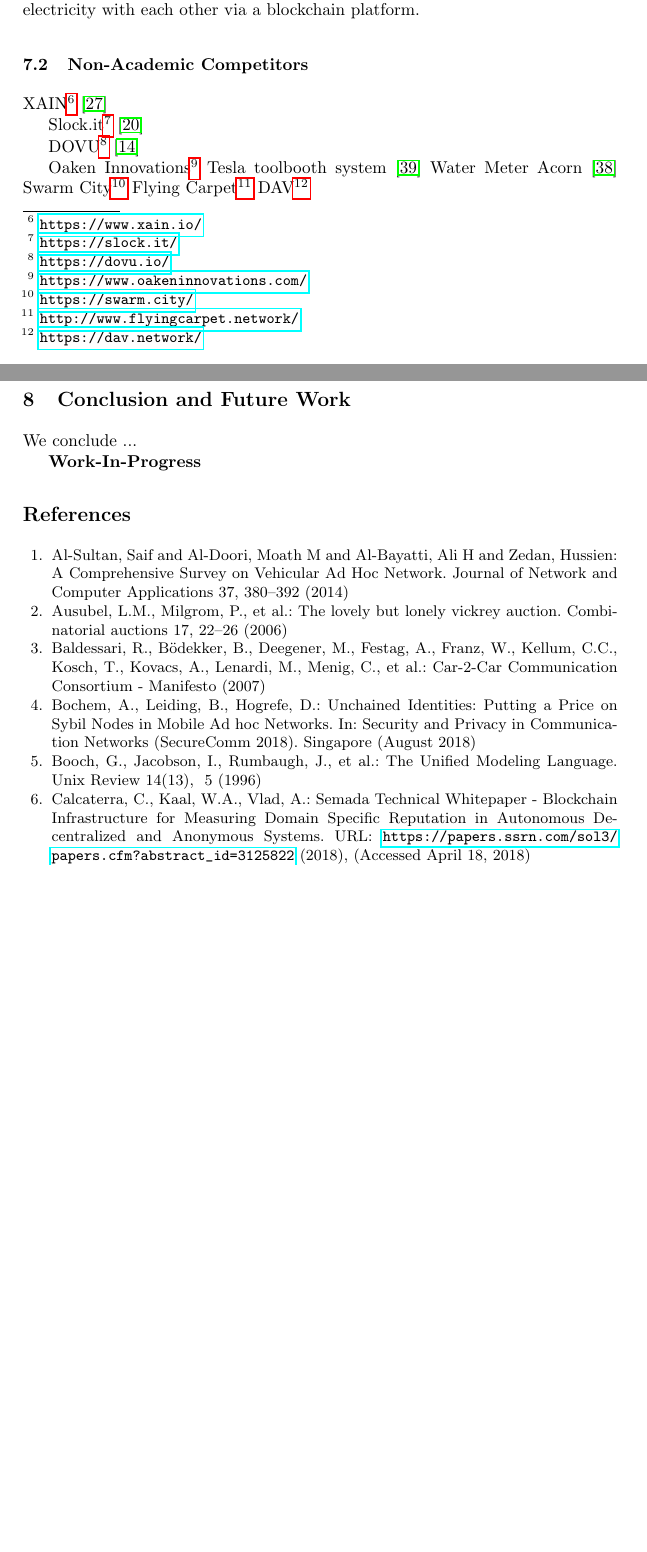
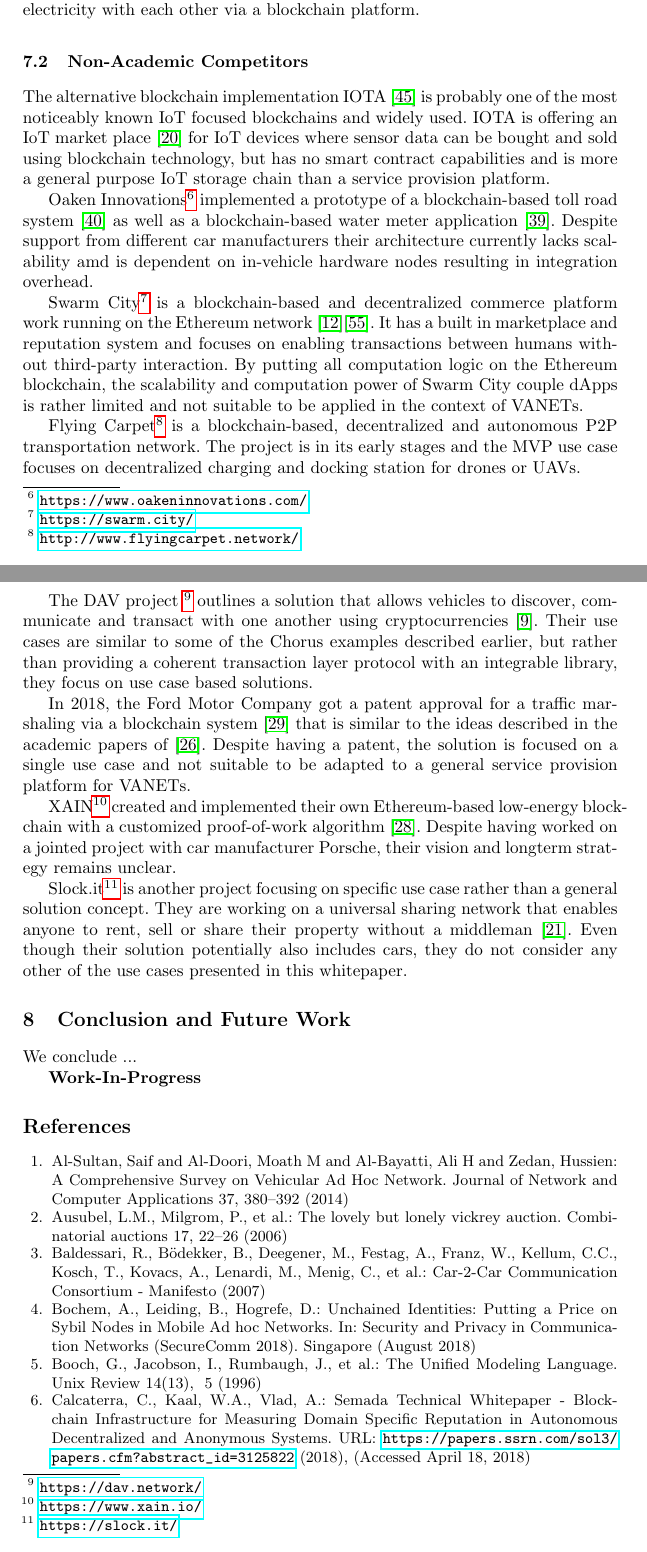
Before and after one commit to chorusmobility/whitepaper-tezos-vanets, a LaTeX thesis (tex/llncs.tex): two parts of pages 16 and 17 of 20, joined at a grey line, cut so that both start at the same text, the shorter picture padded with empty space. Compiled offline with pdfLaTeX.

Commit message:
* finished section 7

```diff
--- a/tex/llncs.tex
+++ b/tex/llncs.tex
@@ -9,7 +9,7 @@
 \usepackage{tablefootnote}
 \usepackage{hyperref}
 
-
+\hyphenation{block-chain}
 
 	%%%%%%%%%%%%%%%%%%%%%%%55
 	%% Added to enable numbering for subsubsections, otherwise they would look like paragraphs which is ugly
@@ -554,81 +556,40 @@
 %		\subsection{Related Work}
 %			\label{ss:competitor-analysis}
 
-			In recent time, other project and teams proposed solutions and systems that are related or overlap with the functionalities of our solution. The following Section~\ref{sss:academic-competitors} briefly highlights some academic projects, whereas Section~\ref{sss:non-academic-competitors} outlines competitors from the private sector.
+		In recent time, other project and teams proposed solutions and systems that are related or overlap with the functionalities of our solution. The following Section~\ref{sss:academic-competitors} briefly highlights some academic projects, whereas Section~\ref{sss:non-academic-competitors} outlines competitors from the private sector.
 
-			\subsection{Academic Competitors}
-				\label{sss:academic-competitors}
+		%% ----------------------------------------------------------------
+		%% ----------------------------------------------------------------
 
-				The authors of \cite{leiding2016self} outline a blockchain-based solution for a variety of services within self-managed vehicular ad-hoc networks (VANETs) such as traffic management, toll payment systems, traffic regulation enforcement and more. In \cite{leidingM2M}, the same authors envision a more holistic and abstract machine-to-machine (M2M) economy enabled by a platform that allows trading of goods and service between any kind of machines - ranging from toll road management to automated food  supply- and demand management between fridges and the supermarket and several other scenarios. A special case of this research was independently published by the authors of \cite{sikorski2017blockchain}. They propose and implement a M2M electricity market for chemical industry where energy producers and consumers are trading electricity with each other via a blockchain platform.
+		\subsection{Academic Competitors}
+			\label{sss:academic-competitors}
 
-			\subsection{Non-Academic Competitors}
-				\label{sss:non-academic-competitors}
+			The authors of \cite{leiding2016self} outline a blockchain-based solution for a variety of services within self-managed vehicular ad-hoc networks (VANETs) such as traffic management, toll payment systems, traffic regulation enforcement and more. In \cite{leidingM2M}, the same authors envision a more holistic and abstract machine-to-machine (M2M) economy enabled by a platform that allows trading of goods and service between any kind of machines - ranging from toll road management to automated food  supply- and demand management between fridges and the supermarket and several other scenarios. A special case of this research was independently published by the authors of \cite{sikorski2017blockchain}. They propose and implement a M2M electricity market for chemical industry where energy producers and consumers are trading electricity with each other via a blockchain platform.
 
+		%% ----------------------------------------------------------------
+		%% ----------------------------------------------------------------
 
-%			 In 2018, the automotive company got a patent for a very similar idea of traffic marshaling via a blockchain system \cite{macneille2018vehicle}.
+		\subsection{Non-Academic Competitors}
+			\label{sss:non-academic-competitors}
 
+			The alternative blockchain implementation IOTA \cite{iotaWhitepaper} is probably one of the most noticeably known IoT focused blockchains and widely used. IOTA is offering an IoT market place \cite{iotaMarketplace} for IoT devices where sensor data can be bought and sold using blockchain technology, but has no smart contract capabilities and is more a general purpose IoT storage chain than a service provision platform.
 
+			Oaken Innovations\footnote{\url{https://www.oakeninnovations.com/}} implemented a prototype of a blockchain-based toll road system \cite{oakenTeslaTollbooth} as well as a blockchain-based water meter application \cite{oakenWaterMeter}. Despite support from different car manufacturers their architecture currently lacks scalability amd is dependent on in-vehicle hardware nodes resulting in integration overhead.
 
-%
-%
-%			The alternative blockchain solution IOTA is offering an IoT market place \cite{iotaMarketplace} for IoT devices where sensor data can be bought and sold using blockchain technology.
-%
-%
+			Swarm City\footnote{\url{https://swarm.city/}} is a blockchain-based and decentralized commerce platform work running on the Ethereum network \cite{swarmWhitepaper1}\cite{swarmWhitepaper2}. It has a built in marketplace and reputation system and focuses on enabling transactions between humans without third-party interaction. By putting all computation logic on the Ethereum blockchain, the scalability and computation power of Swarm City couple dApps is rather limited and not suitable to be applied in the context of VANETs.
 
+			Flying Carpet\footnote{\url{http://www.flyingcarpet.network/}} is a blockchain-based, decentralized and autonomous P2P transportation network. The project is in its early stages and the MVP use case focuses on decentralized charging and docking station for drones or UAVs.
 
+			The DAV project \footnote{\url{https://dav.network/}} outlines a solution that allows vehicles to discover, communicate and transact with one another using cryptocurrencies \cite{davWhitepaper}. Their use cases are similar to some of the Chorus examples described earlier, but rather than providing a coherent transaction layer protocol with an integrable library, they focus on use case based solutions.
 
-XAIN\footnote{\url{https://www.xain.io/}}
-\cite{xainWhitepaper}
-% we also have talk about XAIN
+			In 2018, the Ford Motor Company got a patent approval for a traffic marshaling via a blockchain system \cite{macneille2018vehicle} that is similar to the ideas described in the academic papers of \cite{leiding2016self}. Despite having a patent, the solution is focused on a single use case and not suitable to be adapted to a general service provision platform for VANETs.
 
-Slock.it\footnote{\url{https://slock.it/}}
-\cite{slockWhitepaper}
-% https://slock.it/
+			XAIN\footnote{\url{https://www.xain.io/}} created and implemented their own Ethereum-based low-energy blockchain with a customized proof-of-work algorithm \cite{xainWhitepaper}. Despite having worked on a jointed project with car manufacturer Porsche, their vision and longterm strategy remains unclear.
 
-DOVU\footnote{\url{https://dovu.io/}}
-\cite{dovuWhitepaper}
-%https://dovu.io/
+			Slock.it\footnote{\url{https://slock.it/}} is another project focusing on specific use case rather than a general solution concept. They are working on a universal sharing network that enables anyone to rent, sell or share their property without a middleman \cite{slockWhitepaper}. Even though their solution potentially also includes cars, they do not consider any other of the use cases presented in this whitepaper.
 
-%
-%Direct Competitors:
-%
-Oaken Innovations\footnote{\url{https://www.oakeninnovations.com/}}
-Tesla toolbooth system \cite{oakenTeslaTollbooth}
-Water Meter Acorn \cite{oakenWaterMeter}
-%			\cite{oakenTeslaTollbooth} present a prototype of a blockchain-based toll road system. In 2013, Mike Hearn gave a short talk\footnote{\url{https://www.youtube.com/watch?v=MVyv4t0OKe4}} at the Turing Festival in Edinburgh describing several of these ideas.
-%
-%1. https://www.oakeninnovations.com/ \
-%Straights: first on the market, working SW and HW prototypes, solid development and r&d team, lead developer joined Ethereum, support from car manufacturers, won multiple startup competitions.
-%
-%Weaknesses: dependent on in-car hardware nodes, architecture lacks scalability.
-%
-Swarm City\footnote{\url{https://swarm.city/}}
-%2. https://swarm.city/
-%Straights: early in the ethereum community, major ethereum contributors, lots of connections, conducted successful ICO
-%
-%Weaknesses: Absolutely not scalable due to all logic being put on Ethereum Blockchain, no scalability solution, lost all the funds from ICO in the Parity Hack (one of a few projects who didn't get their money back), bad history with their early CEO (formerly Arcade City), radical anarchists.
-%
-Flying Carpet\footnote{\url{http://www.flyingcarpet.network/}}
-%3. http://www.flyingcarpet.network/
-%Straights: early working prototype, presented his project at Devcon 3
-%
-%Weaknesses: Focused on Drones.
-%
-DAV\footnote{\url{https://dav.network/}}
-%4. https://dav.network/
-%The authors of \cite{davWhitepaper} propose a solution that allows vehicles to discover, communicate and transact with one another using cryptocurrencies.
-%%DAV MVPs \cite{davWhitepaper}
-%%MVP#1 World’s first autonomous vehicle to autonomously bid for delivery services, complete them, and get paid using tokens directly to its own wallet.
-%%MVP #2 World’s first autonomous vehicle to pay for its own battery replacement using tokens and take off to complete its delivery mission.
-%%
-%%MVP #3 World’s first autonomous vehicle to pay another autonomous vehicle (robot) using tokens for completing the last mile of a delivery mission.
-%%
-%%MVP #4 Longest drone delivery flight ever, flying cross-country using the support of multiple DAV battery-changing stations along the way.
+			%%DOVU\footnote{\url{https://dovu.io/}} \cite{dovuWhitepaper}
 
-%Straights: A lot of marketing materials and ICO coverage, financial resources, large dev team, many connections in Ethereum community including Bancor and Dr. Greg Colvin – EVM core dev., working prototypes.
-%
-%Weaknesses:
-%Very vague idea with no modern use, not able to generate any value or revenue.
 
 		%% ----------------------------------------------------------------
 		%% ----------------------------------------------------------------
```
Also changed, not shown: tex/Bibliography.bib (+16 -0 lines), tex/llncs.bbl, tex/llncs.pdf, tex/llncs.tex (34 more changed lines), 4 other files.
